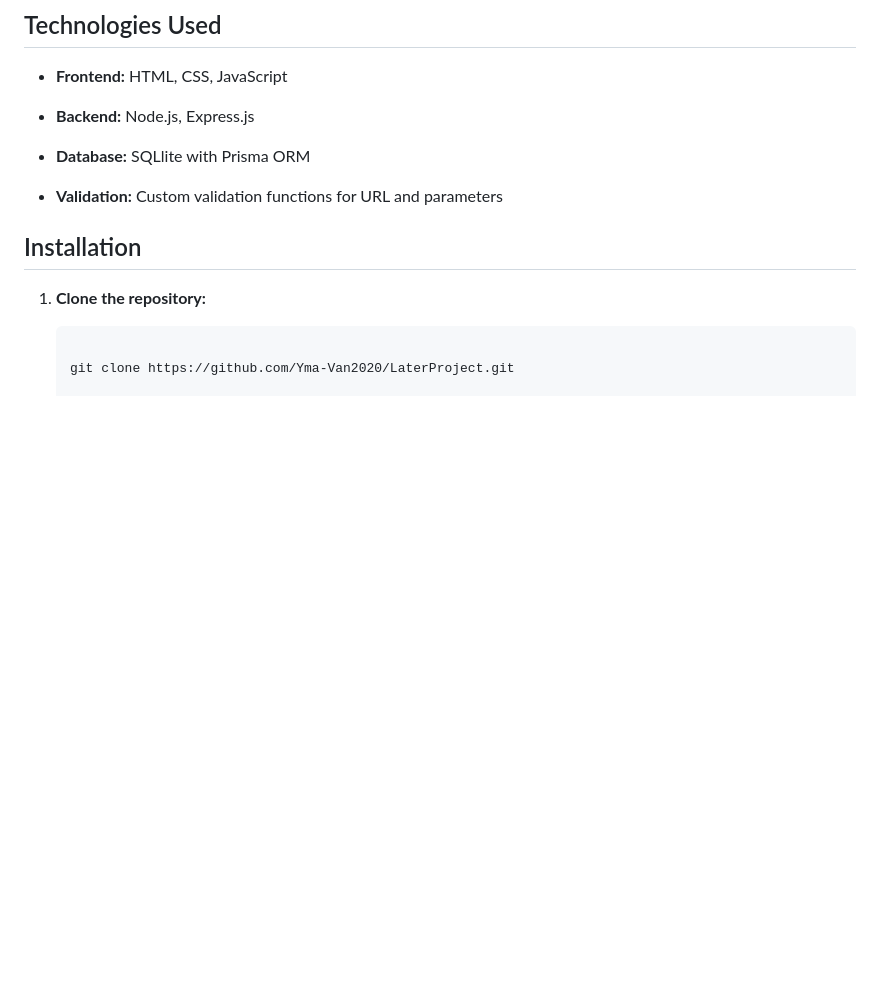
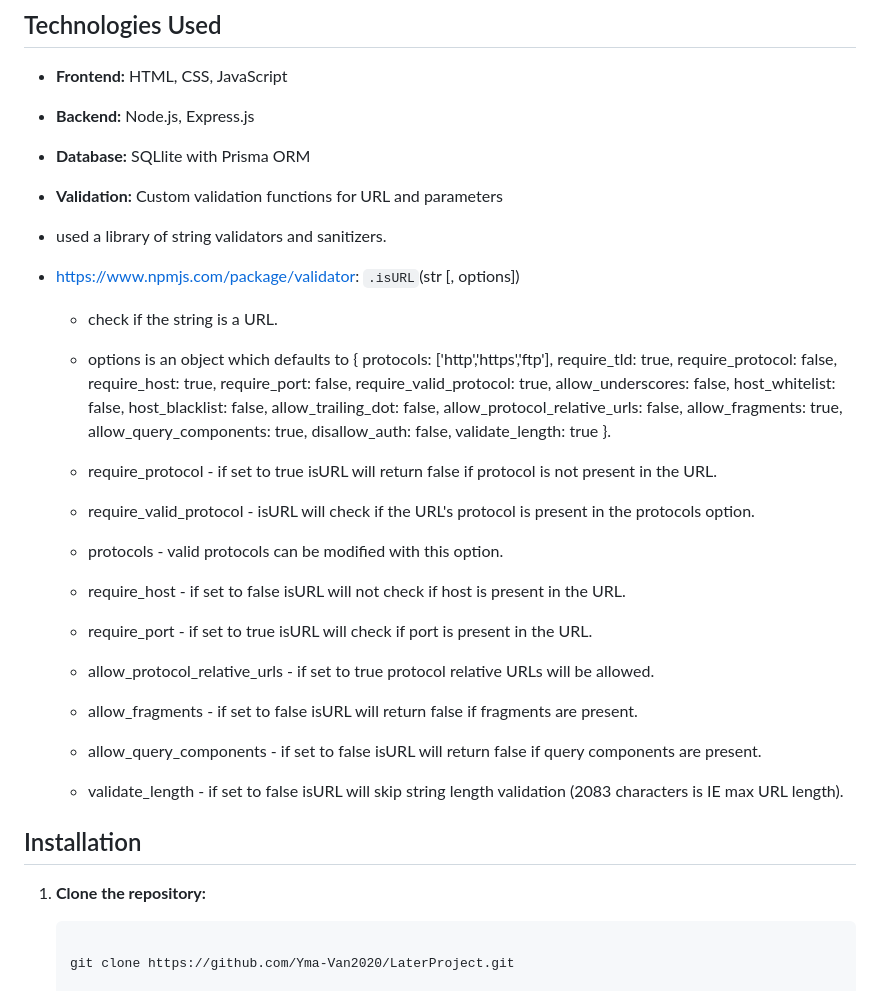
Before and after one commit to Yma-Van2020/LaterProject, a Markdown page: README.md, the part around the change. Rendered like a GitHub page; blank space fills up the shorter version.

Commit message:
Update the usage of third party library in README.md

```diff
--- a/README.md
+++ b/README.md
@@ -34,6 +34,22 @@ The Link Parameter Appender is a web application that allows users to append que
 - **Database:** SQLlite with Prisma ORM
 
 - **Validation:** Custom validation functions for URL and parameters
+- used a library of string validators and sanitizers.
+- https://www.npmjs.com/package/validator: `.isURL`(str [, options])
+
+   * check if the string is a URL.
+
+   * options is an object which defaults to { protocols: ['http','https','ftp'], require_tld: true, require_protocol: false, require_host: true, require_port: false, require_valid_protocol: true, allow_underscores: false, host_whitelist: false, host_blacklist: false, allow_trailing_dot: false, allow_protocol_relative_urls: false, allow_fragments: true, allow_query_components: true, disallow_auth: false, validate_length: true }.
+
+   * require_protocol - if set to true isURL will return false if protocol is not present in the URL.
+   * require_valid_protocol - isURL will check if the URL's protocol is present in the protocols option.
+   * protocols - valid protocols can be modified with this option.
+   * require_host - if set to false isURL will not check if host is present in the URL.
+   * require_port - if set to true isURL will check if port is present in the URL.
+   * allow_protocol_relative_urls - if set to true protocol relative URLs will be allowed.
+   * allow_fragments - if set to false isURL will return false if fragments are present.
+   * allow_query_components - if set to false isURL will return false if query components are present.
+   * validate_length - if set to false isURL will skip string length validation (2083 characters is IE max URL length).
 
 ## Installation
 
```
